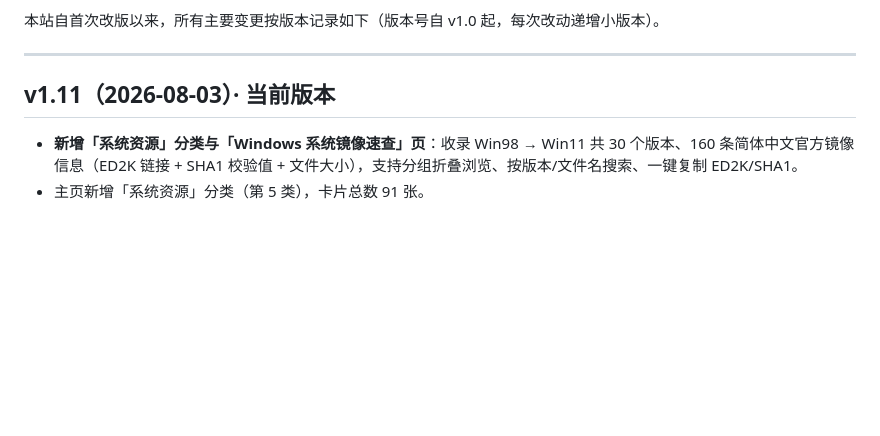
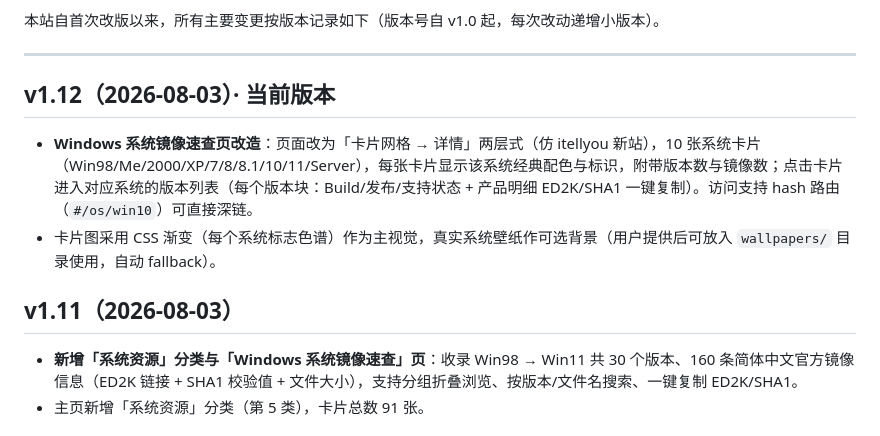
Before and after one commit to onyes5634/onyes5634.github.io, a Markdown page: README.md, the part around the change. Rendered like a GitHub page; blank space fills up the shorter version.

```diff
--- a/README.md
+++ b/README.md
@@ -7,7 +7,11 @@
 
 ---
 
-## v1.11（2026-08-03）· 当前版本
+## v1.12（2026-08-03）· 当前版本
+- **Windows 系统镜像速查页改造**：页面改为「卡片网格 → 详情」两层式（仿 itellyou 新站），10 张系统卡片（Win98/Me/2000/XP/7/8/8.1/10/11/Server），每张卡片显示该系统经典配色与标识，附带版本数与镜像数；点击卡片进入对应系统的版本列表（每个版本块：Build/发布/支持状态 + 产品明细 ED2K/SHA1 一键复制）。访问支持 hash 路由（`#/os/win10`）可直接深链。
+- 卡片图采用 CSS 渐变（每个系统标志色谱）作为主视觉，真实系统壁纸作可选背景（用户提供后可放入 `wallpapers/` 目录使用，自动 fallback）。
+
+## v1.11（2026-08-03）
 - **新增「系统资源」分类与「Windows 系统镜像速查」页**：收录 Win98 → Win11 共 30 个版本、160 条简体中文官方镜像信息（ED2K 链接 + SHA1 校验值 + 文件大小），支持分组折叠浏览、按版本/文件名搜索、一键复制 ED2K/SHA1。
 - 主页新增「系统资源」分类（第 5 类），卡片总数 91 张。
 
```
